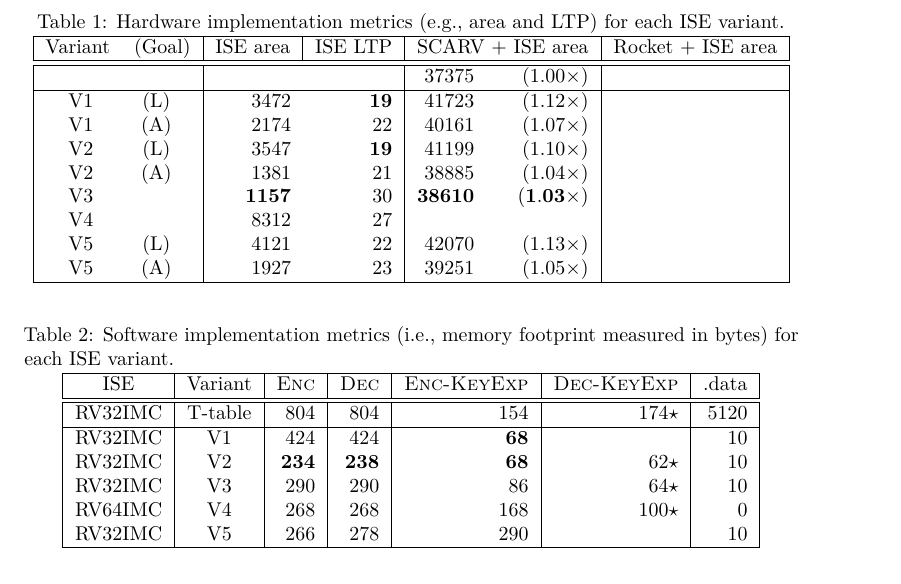
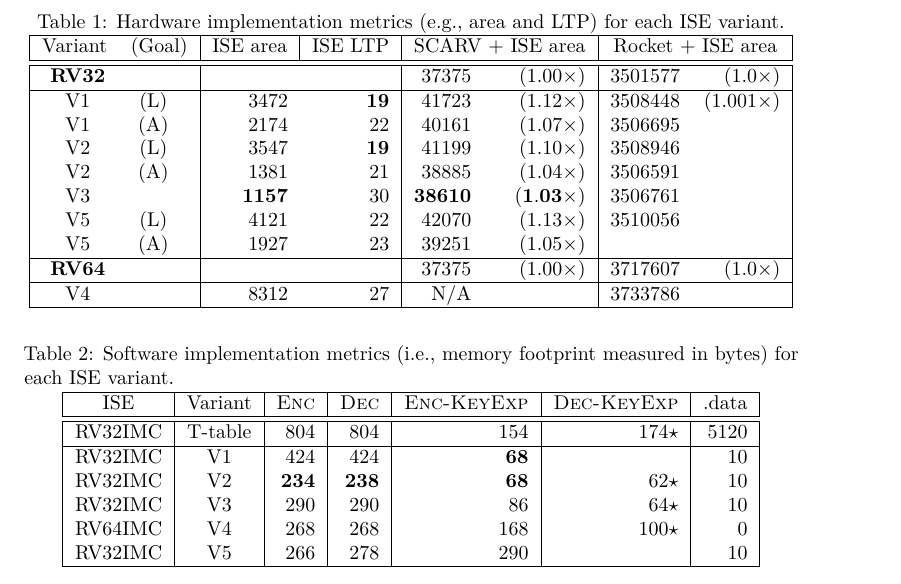
Before and after one commit to scarv/aes-risc-pipeline, a LaTeX document (doc/paper.tex, which reads doc/tex/body-ise_eval_discuss.tex): part of page 16 of 40, cut so that both start at the same text. Compiled offline with pdfLaTeX.

Commit message:
Paper: Started adding rocket size results, pausing to consider

```diff
--- a/doc/tex/body-ise_eval_discuss.tex
+++ b/doc/tex/body-ise_eval_discuss.tex
@@ -13,16 +13,19 @@
 \\
 \hline
 \hline
-          &     &$          $&$          $&$     37375 $&$     (1.00\times) $&$           $&$                  $ \\
+{\bf RV32}&     &$          $&$          $&$     37375 $&$     (1.00\times) $&$ 3501577   $&$ (1.0\times)      $ \\
 \hline
- \ISE{1}  & (L) &$     3472 $&${\bf   19}$&$     41723 $&$     (1.12\times) $&$           $&$                  $ \\
- \ISE{1}  & (A) &$     2174 $&$       22 $&$     40161 $&$     (1.07\times) $&$           $&$                  $ \\
- \ISE{2}  & (L) &$     3547 $&${\bf   19}$&$     41199 $&$     (1.10\times) $&$           $&$                  $ \\
- \ISE{2}  & (A) &$     1381 $&$       21 $&$     38885 $&$     (1.04\times) $&$           $&$                  $ \\
- \ISE{3}  &     &${\bf 1157}$&$       30 $&${\bf 38610}$&${\bf (1.03\times)}$&$           $&$                  $ \\
- \ISE{4}  &     &$     8312 $&$       27 $&$           $&$                  $&$           $&$                  $ \\
- \ISE{5}  & (L) &$     4121 $&$       22 $&$     42070 $&$     (1.13\times) $&$           $&$                  $ \\
+ \ISE{1}  & (L) &$     3472 $&${\bf   19}$&$     41723 $&$     (1.12\times) $&$ 3508448   $&$ (1.001\times)    $ \\
+ \ISE{1}  & (A) &$     2174 $&$       22 $&$     40161 $&$     (1.07\times) $&$ 3506695   $&$                  $ \\
+ \ISE{2}  & (L) &$     3547 $&${\bf   19}$&$     41199 $&$     (1.10\times) $&$ 3508946   $&$                  $ \\
+ \ISE{2}  & (A) &$     1381 $&$       21 $&$     38885 $&$     (1.04\times) $&$ 3506591   $&$                  $ \\
+ \ISE{3}  &     &${\bf 1157}$&$       30 $&${\bf 38610}$&${\bf (1.03\times)}$&$ 3506761   $&$                  $ \\
+ \ISE{5}  & (L) &$     4121 $&$       22 $&$     42070 $&$     (1.13\times) $&$ 3510056   $&$                  $ \\
  \ISE{5}  & (A) &$     1927 $&$       23 $&$     39251 $&$     (1.05\times) $&$           $&$                  $ \\
+\hline
+{\bf RV64}&     &$          $&$          $&$     37375 $&$     (1.00\times) $&$ 3717607   $&$ (1.0\times)      $ \\
+\hline
+ \ISE{4}  &     &$     8312 $&$       27 $&      N/A    &$                  $&$ 3733786   $&$                  $ \\
 \hline
 \end{tabular}
 \caption{
```
